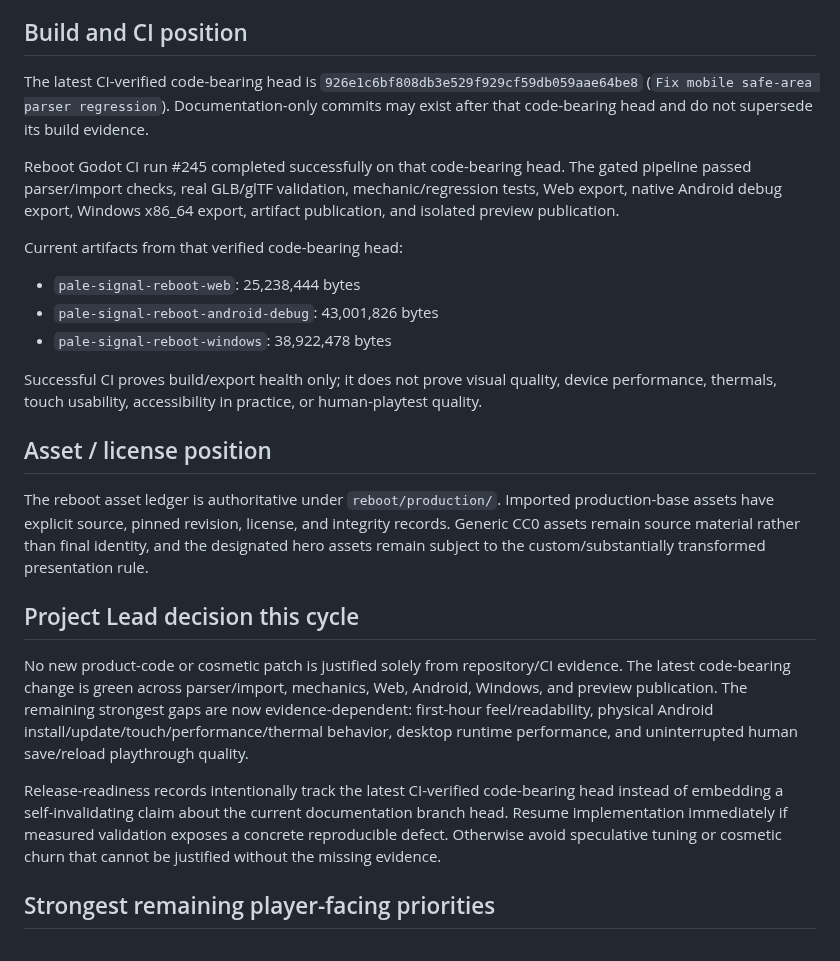
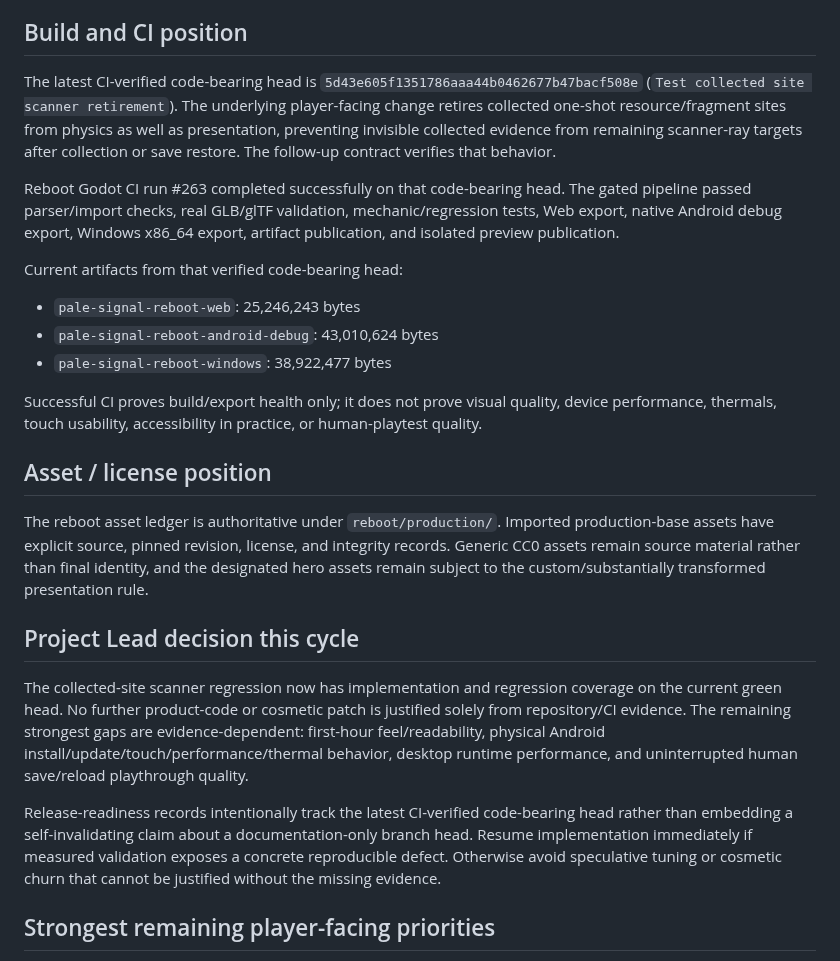
Before and after one commit to Islandyout/pale-signal, a Markdown page: production/PROJECT_LEAD_STATUS.md, the part around one of its changes. GitHub-like rendering.

Commit message:
Sync reboot production status to verified scanner head

```diff
--- a/production/PROJECT_LEAD_STATUS.md
+++ b/production/PROJECT_LEAD_STATUS.md
@@ -20,14 +20,14 @@ The reboot currently provides an exportable Godot 4.7.2 project with isolated ga
 - Zero-cost policy and explicit asset/license provenance remain mandatory.
 
 ## Build and CI position
-The latest CI-verified code-bearing head is `926e1c6bf808db3e529f929cf59db059aae64be8` (`Fix mobile safe-area parser regression`). Documentation-only commits may exist after that code-bearing head and do not supersede its build evidence.
+The latest CI-verified code-bearing head is `5d43e605f1351786aaa44b0462677b47bacf508e` (`Test collected site scanner retirement`). The underlying player-facing change retires collected one-shot resource/fragment sites from physics as well as presentation, preventing invisible collected evidence from remaining scanner-ray targets after collection or save restore. The follow-up contract verifies that behavior.
 
-Reboot Godot CI run #245 completed successfully on that code-bearing head. The gated pipeline passed parser/import checks, real GLB/glTF validation, mechanic/regression tests, Web export, native Android debug export, Windows x86_64 export, artifact publication, and isolated preview publication.
+Reboot Godot CI run #263 completed successfully on that code-bearing head. The gated pipeline passed parser/import checks, real GLB/glTF validation, mechanic/regression tests, Web export, native Android debug export, Windows x86_64 export, artifact publication, and isolated preview publication.
 
 Current artifacts from that verified code-bearing head:
-- `pale-signal-reboot-web`: 25,238,444 bytes
-- `pale-signal-reboot-android-debug`: 43,001,826 bytes
-- `pale-signal-reboot-windows`: 38,922,478 bytes
+- `pale-signal-reboot-web`: 25,246,243 bytes
+- `pale-signal-reboot-android-debug`: 43,010,624 bytes
+- `pale-signal-reboot-windows`: 38,922,477 bytes
 
 Successful CI proves build/export health only; it does not prove visual quality, device performance, thermals, touch usability, accessibility in practice, or human-playtest quality.
 
@@ -35,9 +35,9 @@ Successful CI proves build/export health only; it does not prove visual quality,
 The reboot asset ledger is authoritative under `reboot/production/`. Imported production-base assets have explicit source, pinned revision, license, and integrity records. Generic CC0 assets remain source material rather than final identity, and the designated hero assets remain subject to the custom/substantially transformed presentation rule.
 
 ## Project Lead decision this cycle
-No new product-code or cosmetic patch is justified solely from repository/CI evidence. The latest code-bearing change is green across parser/import, mechanics, Web, Android, Windows, and preview publication. The remaining strongest gaps are now evidence-dependent: first-hour feel/readability, physical Android install/update/touch/performance/thermal behavior, desktop runtime performance, and uninterrupted human save/reload playthrough quality.
+The collected-site scanner regression now has implementation and regression coverage on the current green head. No further product-code or cosmetic patch is justified solely from repository/CI evidence. The remaining strongest gaps are evidence-dependent: first-hour feel/readability, physical Android install/update/touch/performance/thermal behavior, desktop runtime performance, and uninterrupted human save/reload playthrough quality.
 
-Release-readiness records intentionally track the latest CI-verified code-bearing head instead of embedding a self-invalidating claim about the current documentation branch head. Resume implementation immediately if measured validation exposes a concrete reproducible defect. Otherwise avoid speculative tuning or cosmetic churn that cannot be justified without the missing evidence.
+Release-readiness records intentionally track the latest CI-verified code-bearing head rather than embedding a self-invalidating claim about a documentation-only branch head. Resume implementation immediately if measured validation exposes a concrete reproducible defect. Otherwise avoid speculative tuning or cosmetic churn that cannot be justified without the missing evidence.
 
 ## Strongest remaining player-facing priorities
 1. Complete uninterrupted human validation of the authored Tethys/Kestra first hour, including tutorial comprehension, flight/landing feel, scanner judgment, archaeology legibility, Talari/wildlife readability, audio identity, contextual UI, and save/reload continuity.
```
Also changed, not shown: other parts of production/PROJECT_LEAD_STATUS.md (+1 -1 lines).
